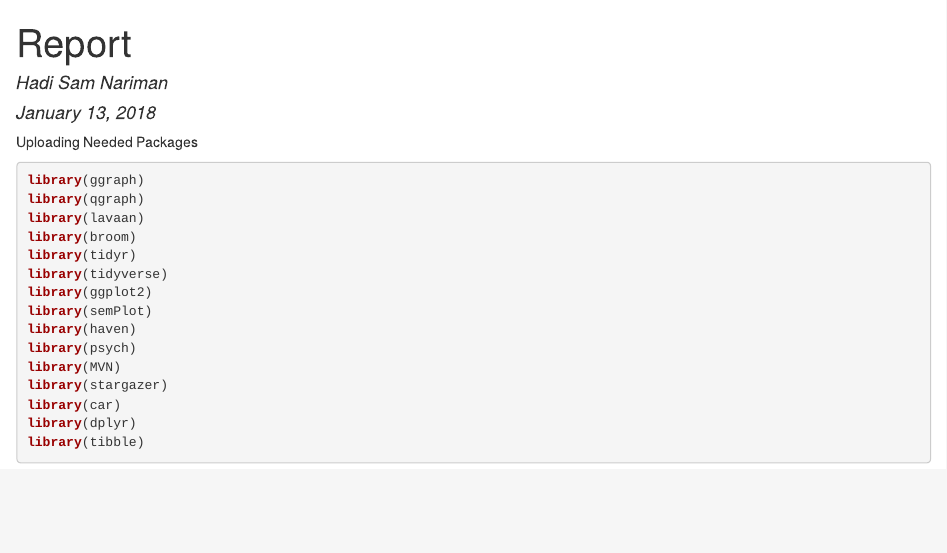
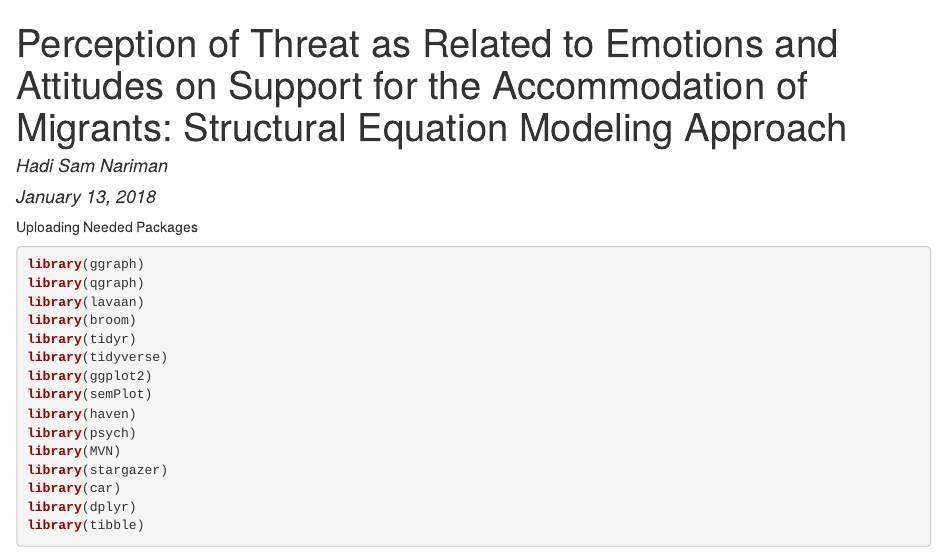
Before and after one commit to Hadi-Sam-Nariman/Hadi-Final-Project, an R Markdown document (Hadi-Final-Project/R-Report.Rmd): the page in a window 1100 px wide, from its top. The pictures show the output file Hadi-Final-Project/R-Report.html that the author committed with the source, opened offline.

Commit message:
Add files via upload

```diff
--- a/Hadi-Final-Project/R-Report.Rmd
+++ b/Hadi-Final-Project/R-Report.Rmd
@@ -1,5 +1,5 @@
 ---
-title: "Report"
+title: "Perception of Threat as Related to Emotions and Attitudes on Support for the Accommodation of Migrants: Structural Equation Modeling Approach "
 author: "Hadi Sam Nariman"
 date: "January 13, 2018"
 output: html_document
```
Also changed, not shown: Hadi-Final-Project/R-Report.html.
